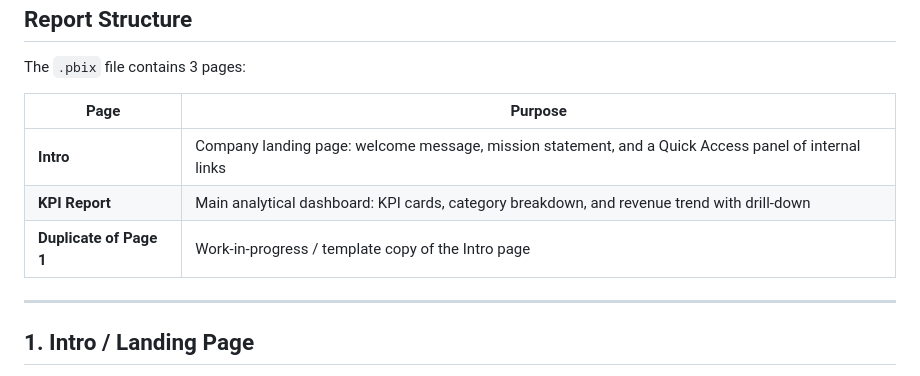
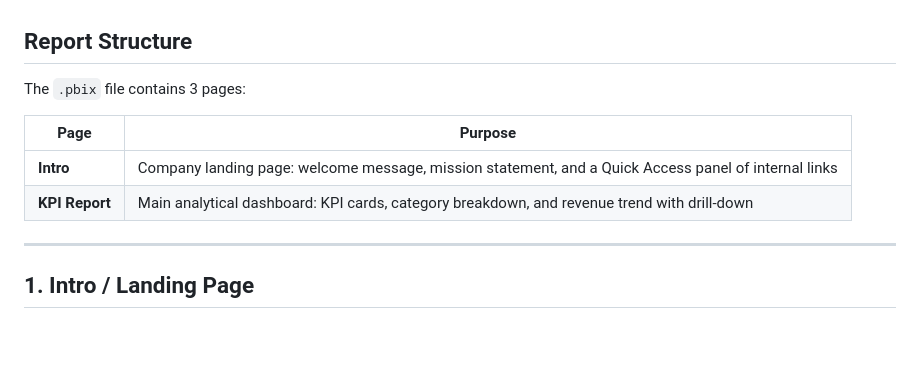
Before and after one commit to bacdillon/AutomationPlayground, a Markdown page: PowerPlatform/Toyshop KPI Dashboard/README.md, the part around the change. GitHub-like rendering; blank space fills up the shorter version.

```diff
--- a/PowerPlatform/Toyshop KPI Dashboard/README.md
+++ b/PowerPlatform/Toyshop KPI Dashboard/README.md
@@ -16,7 +16,6 @@ The `.pbix` file contains 3 pages:
 |---|---|
 | **Intro** | Company landing page: welcome message, mission statement, and a Quick Access panel of internal links |
 | **KPI Report** | Main analytical dashboard: KPI cards, category breakdown, and revenue trend with drill-down |
-| **Duplicate of Page 1** | Work-in-progress / template copy of the Intro page |
 
 ---
 
```
